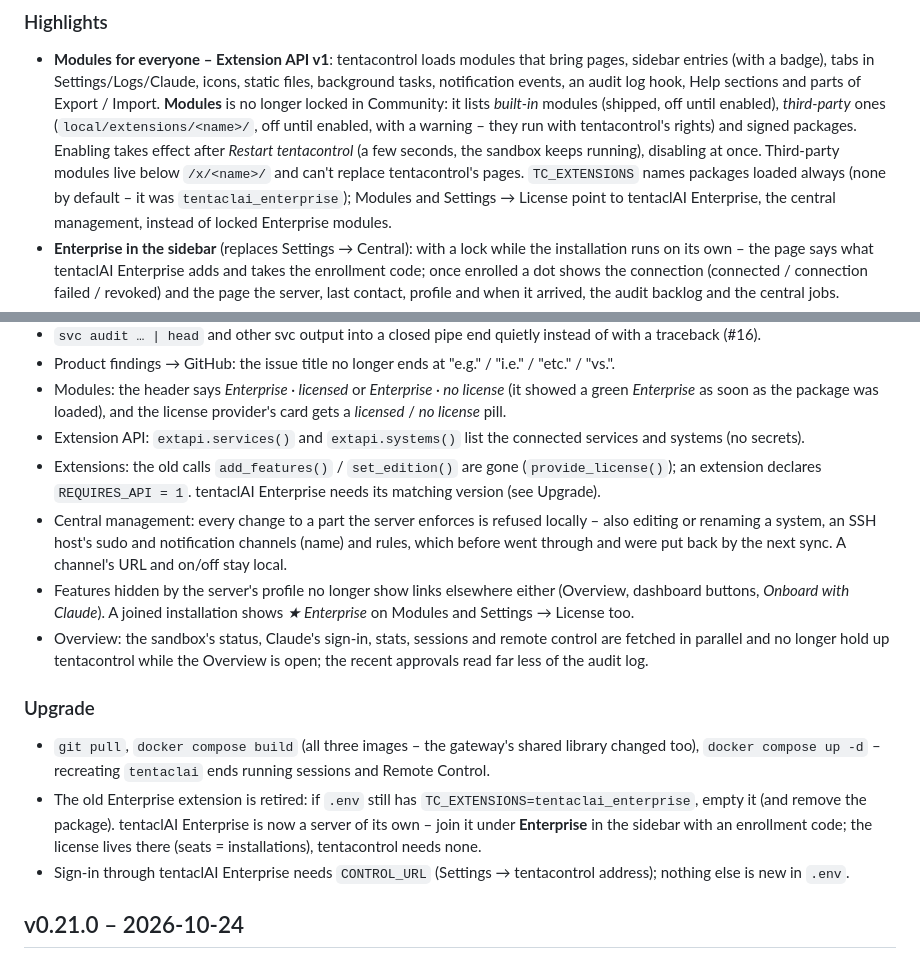
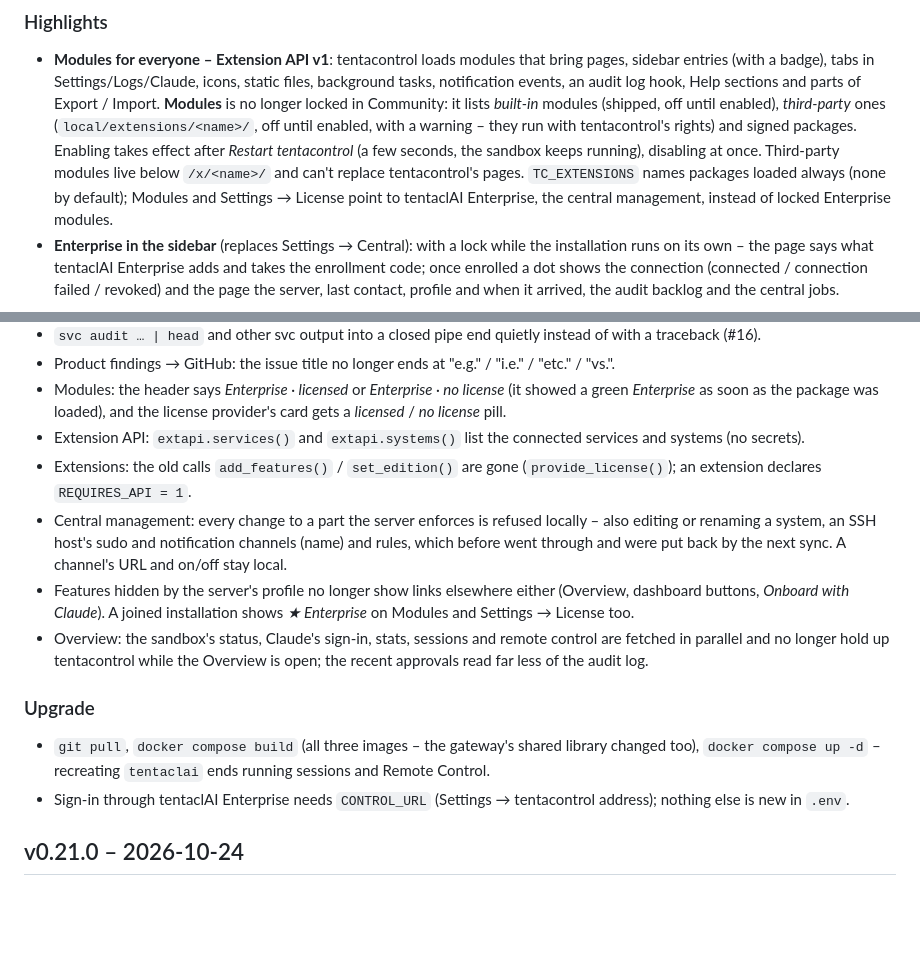
Before and after one commit to bfs2021/tentaclAI, a Markdown page: CHANGELOG.md, 2 parts joined by grey strips. Rendered like a GitHub page; blank space fills up the shorter version.

Commit message:
CHANGELOG v0.22.0: no migration notes for the old Enterprise extension (no installation used it)
Co-Authored-By: Claude Opus 5.5 <noreply@anthropic.com>
Claude-Session: https://claude.ai/code/session_01HJ36qKiD2Qezuws959roLk

```diff
--- a/CHANGELOG.md
+++ b/CHANGELOG.md
@@ -12,7 +12,7 @@ All notable changes, newest first. Every release lists **upgrade steps** from th
   run with tentacontrol's rights) and signed packages. Enabling takes effect
   after *Restart tentacontrol* (a few seconds, the sandbox keeps running), disabling at once. Third-party modules live
   below `/x/<name>/` and can't replace tentacontrol's pages. `TC_EXTENSIONS` names packages loaded always (none by
-  default – it was `tentaclai_enterprise`); Modules and Settings → License point to tentaclAI Enterprise, the central
+  default); Modules and Settings → License point to tentaclAI Enterprise, the central
   management, instead of locked Enterprise modules.
 - **Enterprise in the sidebar** (replaces Settings → Central): with a lock while the installation runs on its own –
   the page says what tentaclAI Enterprise adds and takes the enrollment code; once enrolled a dot shows the connection
@@ -59,7 +59,7 @@ All notable changes, newest first. Every release lists **upgrade steps** from th
   soon as the package was loaded), and the license provider's card gets a *licensed* / *no license* pill.
 - Extension API: `extapi.services()` and `extapi.systems()` list the connected services and systems (no secrets).
 - Extensions: the old calls `add_features()` / `set_edition()` are gone (`provide_license()`); an extension declares
-  `REQUIRES_API = 1`. tentaclAI Enterprise needs its matching version (see Upgrade).
+  `REQUIRES_API = 1`.
 - Central management: every change to a part the server enforces is refused locally – also editing or renaming a
   system, an SSH host's sudo and notification channels (name) and rules, which before went through and were put back
   by the next sync. A channel's URL and on/off stay local.
@@ -71,9 +71,6 @@ All notable changes, newest first. Every release lists **upgrade steps** from th
 ### Upgrade
 - `git pull`, `docker compose build` (all three images – the gateway's shared library changed too),
   `docker compose up -d` – recreating `tentaclai` ends running sessions and Remote Control.
-- The old Enterprise extension is retired: if `.env` still has `TC_EXTENSIONS=tentaclai_enterprise`, empty it (and
-  remove the package). tentaclAI Enterprise is now a server of its own – join it under **Enterprise** in the sidebar
-  with an enrollment code; the license lives there (seats = installations), tentacontrol needs none.
 - Sign-in through tentaclAI Enterprise needs `CONTROL_URL` (Settings → tentacontrol address); nothing else is new in `.env`.
 
 ## v0.21.0 – 2026-10-24
```
